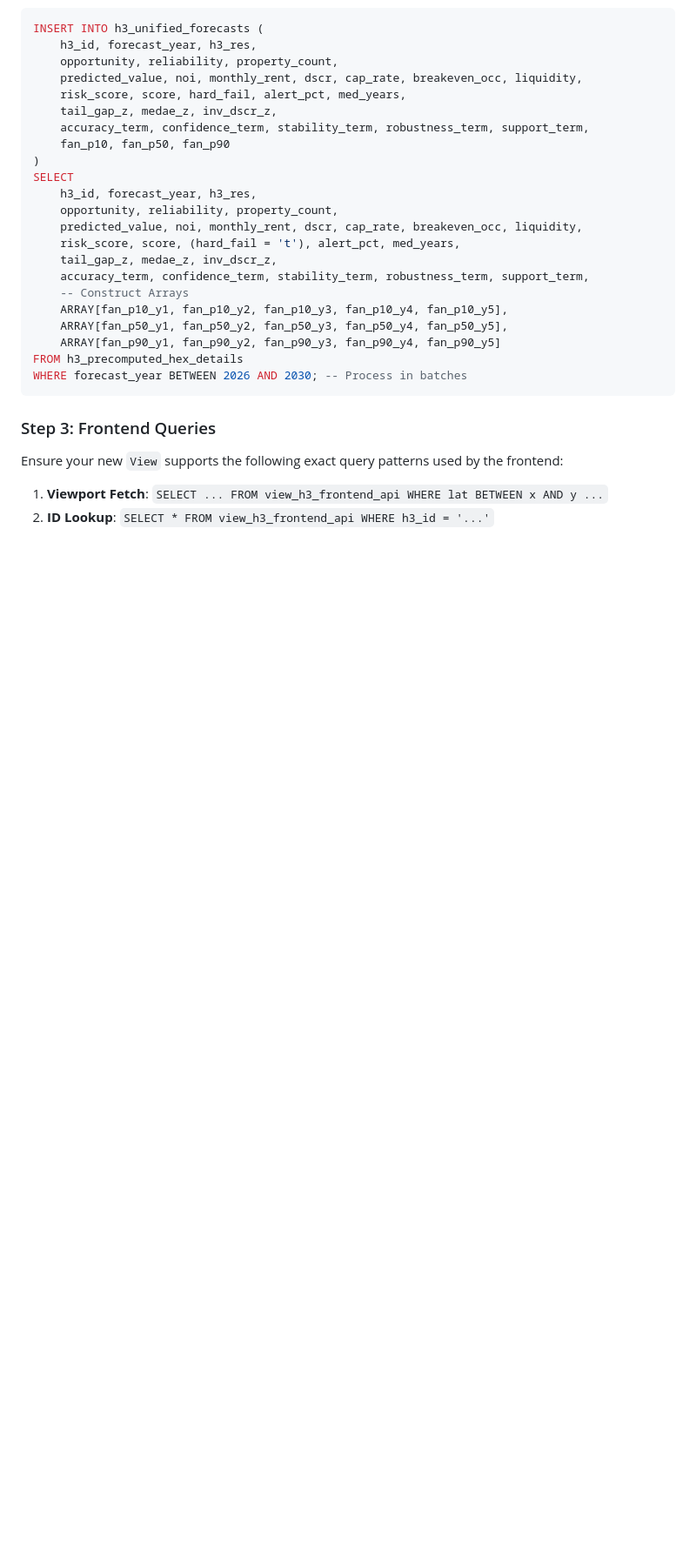
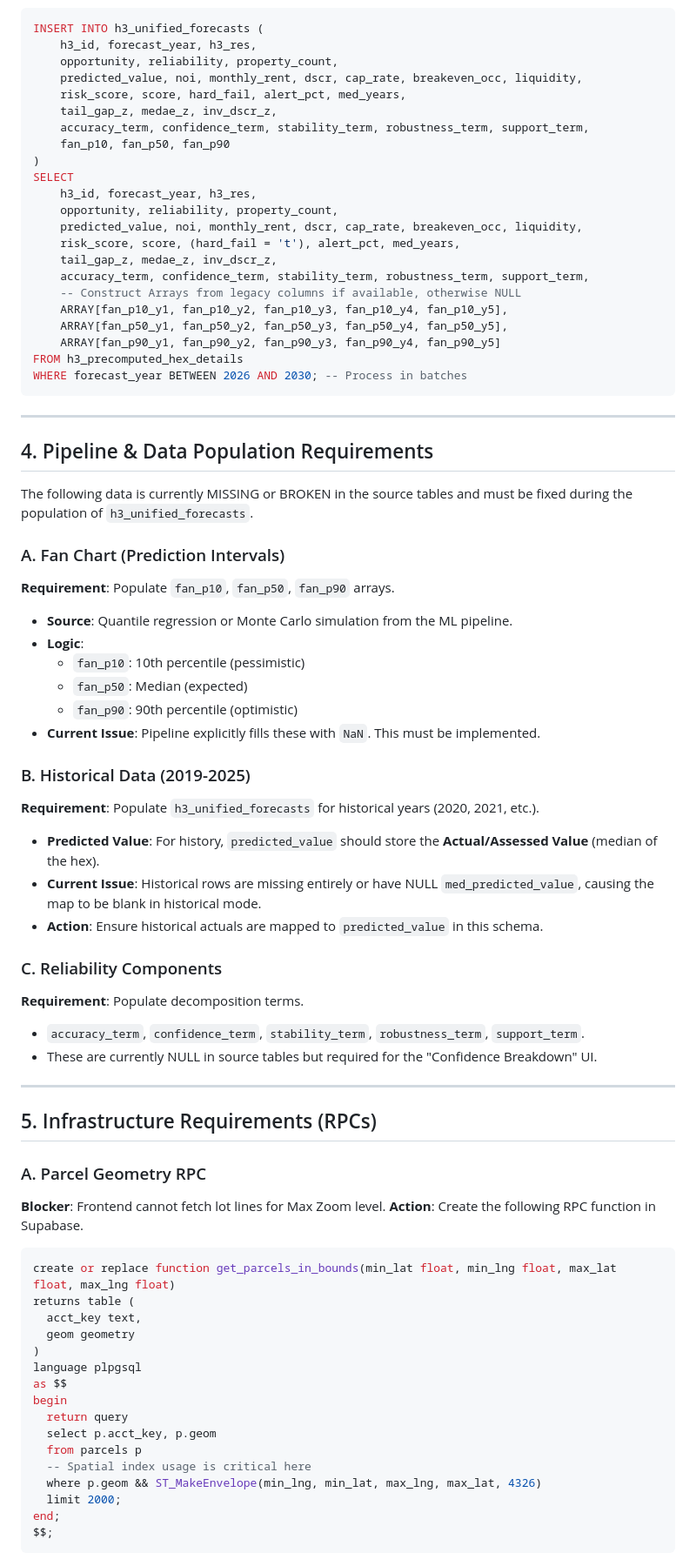
Before and after one commit to dhardestylewis/v0-properlytic-8v, a Markdown page: docs/BACKEND_ENGINEER_SPEC.md, the part around one of its changes. Shown at 87% size. Rendered like a GitHub page; blank space fills up the shorter version.

Commit message:
docs: consolidate DATA_ENG_REQUEST into BACKEND_ENGINEER_SPEC and delete old file

````diff
--- a/docs/BACKEND_ENGINEER_SPEC.md
+++ b/docs/BACKEND_ENGINEER_SPEC.md
@@ -151,7 +151,7 @@ SELECT
     risk_score, score, (hard_fail = 't'), alert_pct, med_years,
     tail_gap_z, medae_z, inv_dscr_z,
     accuracy_term, confidence_term, stability_term, robustness_term, support_term,
-    -- Construct Arrays
+    -- Construct Arrays from legacy columns if available, otherwise NULL
     ARRAY[fan_p10_y1, fan_p10_y2, fan_p10_y3, fan_p10_y4, fan_p10_y5],
     ARRAY[fan_p50_y1, fan_p50_y2, fan_p50_y3, fan_p50_y4, fan_p50_y5],
     ARRAY[fan_p90_y1, fan_p90_y2, fan_p90_y3, fan_p90_y4, fan_p90_y5]
@@ -159,7 +159,55 @@ FROM h3_precomputed_hex_details
 WHERE forecast_year BETWEEN 2026 AND 2030; -- Process in batches
 ```
 
-### Step 3: Frontend Queries
-Ensure your new `View` supports the following exact query patterns used by the frontend:
-1.  **Viewport Fetch**: `SELECT ... FROM view_h3_frontend_api WHERE lat BETWEEN x AND y ...`
-2.  **ID Lookup**: `SELECT * FROM view_h3_frontend_api WHERE h3_id = '...'`
+---
+
+## 4. Pipeline & Data Population Requirements
+
+The following data is currently MISSING or BROKEN in the source tables and must be fixed during the population of `h3_unified_forecasts`.
+
+### A. Fan Chart (Prediction Intervals)
+**Requirement**: Populate `fan_p10`, `fan_p50`, `fan_p90` arrays.
+*   **Source**: Quantile regression or Monte Carlo simulation from the ML pipeline.
+*   **Logic**:
+    *   `fan_p10`: 10th percentile (pessimistic)
+    *   `fan_p50`: Median (expected)
+    *   `fan_p90`: 90th percentile (optimistic)
+*   **Current Issue**: Pipeline explicitly fills these with `NaN`. This must be implemented.
+
+### B. Historical Data (2019-2025)
+**Requirement**: Populate `h3_unified_forecasts` for historical years (2020, 2021, etc.).
+*   **Predicted Value**: For history, `predicted_value` should store the **Actual/Assessed Value** (median of the hex).
+*   **Current Issue**: Historical rows are missing entirely or have NULL `med_predicted_value`, causing the map to be blank in historical mode.
+*   **Action**: Ensure historical actuals are mapped to `predicted_value` in this schema.
+
+### C. Reliability Components
+**Requirement**: Populate decomposition terms.
+*   `accuracy_term`, `confidence_term`, `stability_term`, `robustness_term`, `support_term`.
+*   These are currently NULL in source tables but required for the "Confidence Breakdown" UI.
+
+---
+
+## 5. Infrastructure Requirements (RPCs)
+
+### A. Parcel Geometry RPC
+**Blocker**: Frontend cannot fetch lot lines for Max Zoom level.
+**Action**: Create the following RPC function in Supabase.
+
+```sql
+create or replace function get_parcels_in_bounds(min_lat float, min_lng float, max_lat float, max_lng float)
+returns table (
+  acct_key text,
+  geom geometry
+)
+language plpgsql
+as $$
+begin
+  return query
+  select p.acct_key, p.geom
+  from parcels p
+  -- Spatial index usage is critical here
+  where p.geom && ST_MakeEnvelope(min_lng, min_lat, max_lng, max_lat, 4326)
+  limit 2000;
+end;
+$$;
+```
````
Also changed, not shown: other parts of docs/BACKEND_ENGINEER_SPEC.md (+5 -5 lines), docs/DATA_ENG_REQUEST.md (deleted, +0 -223 lines).
